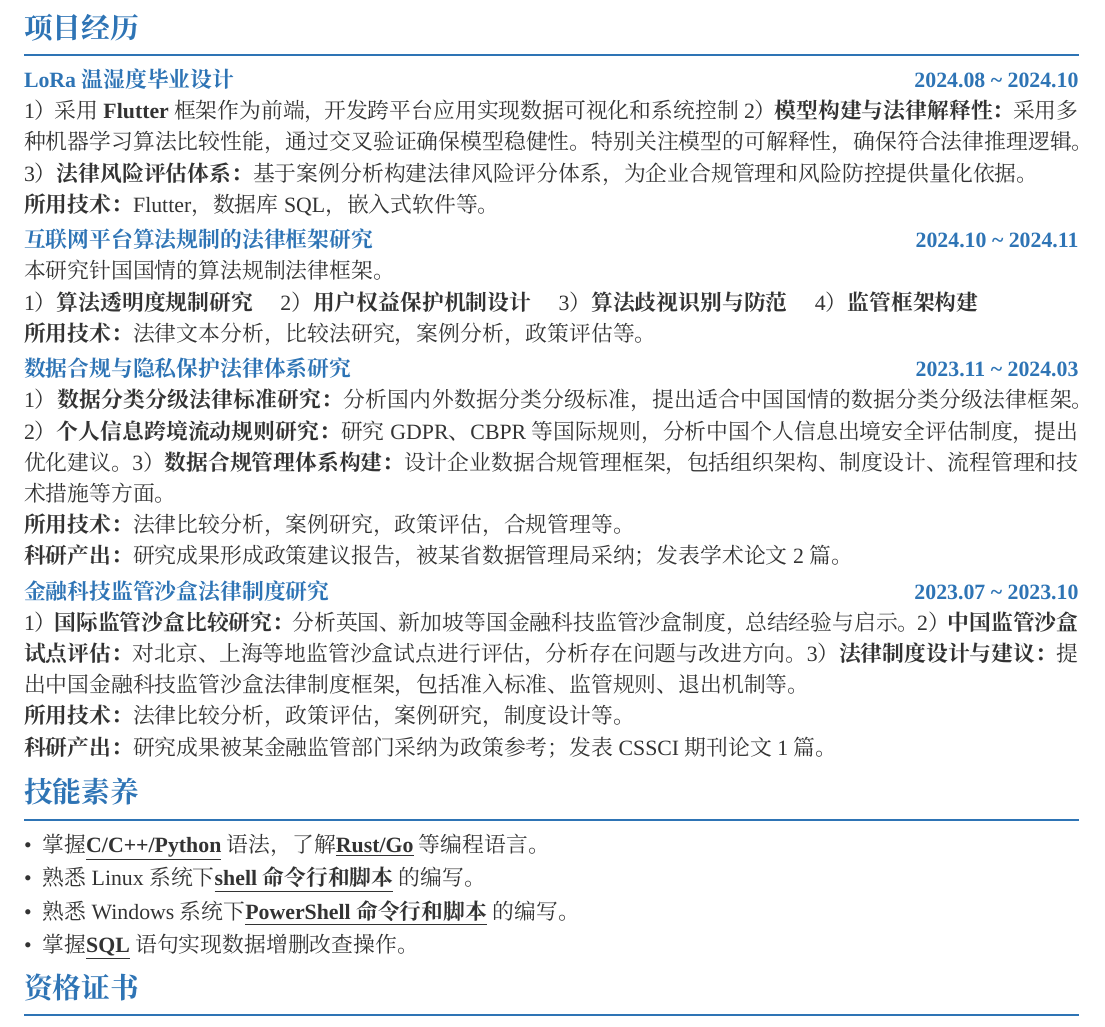
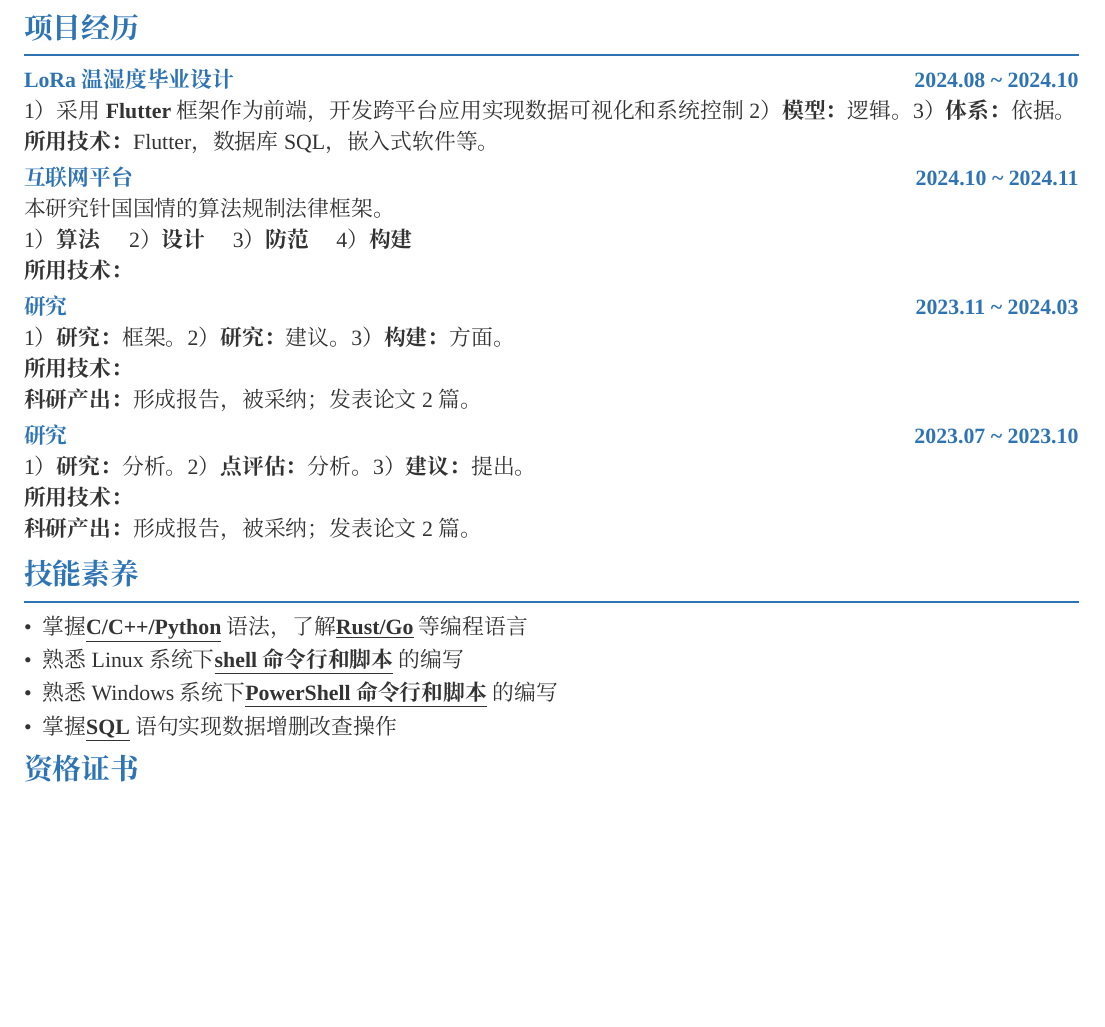
Before and after one commit to Nahida1O27/Resume, a LaTeX document (latex排版简历.tex): part of the page, cut so that both start at the same text, the shorter picture padded with empty space. Compiled offline with XeLaTeX; a missing font is replaced by an installed copy or a similar font.

Commit message:
some modification

```diff
--- a/latex排版简历.tex
+++ b/latex排版简历.tex
@@ -95,53 +95,53 @@
 \textcolor{sectioncolor}{\textbf{LoRa温湿度毕业设计}} \hfill \textcolor{sectioncolor}{\textbf{2024.08 \textasciitilde{} 2024.10}}
 \par\noindent
 1）采用\textbf{Flutter}框架作为前端，开发跨平台应用实现数据可视化和系统控制
-2）\textbf{模型构建与法律解释性：}采用多种机器学习算法比较性能，通过交叉验证确保模型稳健性。特别关注模型的可解释性，确保符合法律推理逻辑。
-3）\textbf{法律风险评估体系：} 基于案例分析构建法律风险评分体系，为企业合规管理和风险防控提供量化依据。
+2）\textbf{模型：}逻辑。
+3）\textbf{体系：}依据。
 \par\noindent
 \textbf{所用技术：}Flutter，数据库SQL，嵌入式软件等。
 \vspace{0.2em}
 
 \noindent
-\textcolor{sectioncolor}{\textbf{互联网平台算法规制的法律框架研究}} \hfill \textcolor{sectioncolor}{\textbf{2024.10 \textasciitilde{} 2024.11}}
+\textcolor{sectioncolor}{\textbf{互联网平台}} \hfill \textcolor{sectioncolor}{\textbf{2024.10 \textasciitilde{} 2024.11}}
 \par\noindent
 本研究针国国情的算法规制法律框架。
 \par\noindent
-1）\textbf{算法透明度规制研究} \quad 2）\textbf{用户权益保护机制设计} \quad 3）\textbf{算法歧视识别与防范} \quad 4）\textbf{监管框架构建}
+1）\textbf{算法} \quad 2）\textbf{设计} \quad 3）\textbf{防范} \quad 4）\textbf{构建}
 \par\noindent
-\textbf{所用技术：}法律文本分析，比较法研究，案例分析，政策评估等。
+\textbf{所用技术：}
 \vspace{0.2em}
 
 \noindent
-\textcolor{sectioncolor}{\textbf{数据合规与隐私保护法律体系研究}} \hfill \textcolor{sectioncolor}{\textbf{2023.11 \textasciitilde{} 2024.03}}
+\textcolor{sectioncolor}{\textbf{研究}} \hfill \textcolor{sectioncolor}{\textbf{2023.11 \textasciitilde{} 2024.03}}
 \par\noindent
-1）\textbf{数据分类分级法律标准研究：}分析国内外数据分类分级标准，提出适合中国国情的数据分类分级法律框架。
-2）\textbf{个人信息跨境流动规则研究：}研究GDPR、CBPR等国际规则，分析中国个人信息出境安全评估制度，提出优化建议。
-3）\textbf{数据合规管理体系构建：} 设计企业数据合规管理框架，包括组织架构、制度设计、流程管理和技术措施等方面。
+1）\textbf{研究：}框架。
+2）\textbf{研究：}建议。
+3）\textbf{构建：}方面。
 \par\noindent
-\textbf{所用技术：}法律比较分析，案例研究，政策评估，合规管理等。
+\textbf{所用技术：}
 \par\noindent
-\textbf{科研产出：}研究成果形成政策建议报告，被某省数据管理局采纳；发表学术论文2篇。
+\textbf{科研产出：}形成报告，被采纳；发表论文2篇。
 \vspace{0.2em}
 
 \noindent
-\textcolor{sectioncolor}{\textbf{金融科技监管沙盒法律制度研究}} \hfill \textcolor{sectioncolor}{\textbf{2023.07 \textasciitilde{} 2023.10}}
+\textcolor{sectioncolor}{\textbf{研究}} \hfill \textcolor{sectioncolor}{\textbf{2023.07 \textasciitilde{} 2023.10}}
 \par\noindent
-1）\textbf{国际监管沙盒比较研究：}分析英国、新加坡等国金融科技监管沙盒制度，总结经验与启示。
-2）\textbf{中国监管沙盒试点评估：}对北京、上海等地监管沙盒试点进行评估，分析存在问题与改进方向。
-3）\textbf{法律制度设计与建议：} 提出中国金融科技监管沙盒法律制度框架，包括准入标准、监管规则、退出机制等。
+1）\textbf{研究：}分析。
+2）\textbf{点评估：}分析。
+3）\textbf{建议：}提出。
 \par\noindent
-\textbf{所用技术：}法律比较分析，政策评估，案例研究，制度设计等。
+\textbf{所用技术：}
 \par\noindent
-\textbf{科研产出：}研究成果被某金融监管部门采纳为政策参考；发表CSSCI期刊论文1篇。
+\textbf{科研产出：}形成报告，被采纳；发表论文2篇。
 \vspace{0.2em}
 
 \section*{技能素养}
 \vspace{-0.1em}
 \begin{itemize}
-    \item 掌握\textbf{\underline{C/C++/Python}}语法，了解\textbf{\underline{Rust/Go}}等编程语言。
-    \item 熟悉Linux系统下\textbf{\underline{shell命令行和脚本}}的编写。
-    \item 熟悉Windows系统下\textbf{\underline{PowerShell命令行和脚本}}的编写。
-    \item 掌握\textbf{\underline{SQL}}语句实现数据增删改查操作。
+    \item 掌握\textbf{\underline{C/C++/Python}}语法，了解\textbf{\underline{Rust/Go}}等编程语言
+    \item 熟悉Linux系统下\textbf{\underline{shell命令行和脚本}}的编写
+    \item 熟悉Windows系统下\textbf{\underline{PowerShell命令行和脚本}}的编写
+    \item 掌握\textbf{\underline{SQL}}语句实现数据增删改查操作
 \end{itemize}
 
 \section*{资格证书}
```
Also changed, not shown: latex排版简历.pdf.
